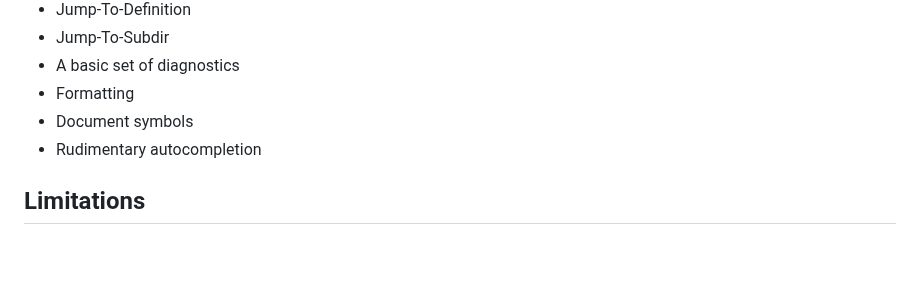
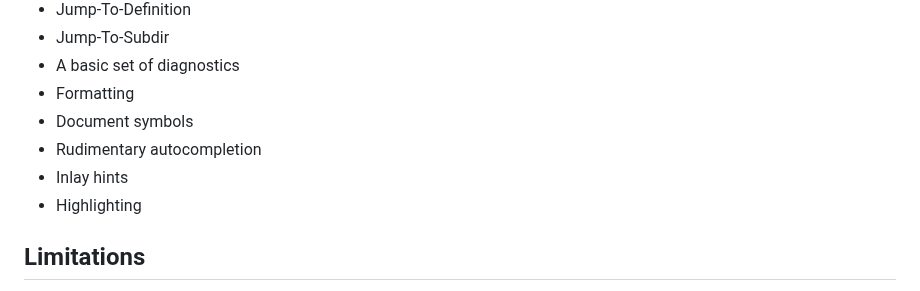
Before and after one commit to JCWasmx86/mesonlsp, a Markdown page: README.md, the part around the change. Rendered like a GitHub page; blank space fills up the shorter version.

Commit message:
Update features

```diff
--- a/README.md
+++ b/README.md
@@ -12,6 +12,8 @@ A reimplementation of my Meson language server in Swift.
 - Formatting
 - Document symbols
 - Rudimentary autocompletion
+- Inlay hints
+- Highlighting
 
 ## Limitations
 - Not as efficient as it could be: On each `textDocument/didChange` notification, the entire tree is newly typechecked. ASTs without type annotations are cached.
```
